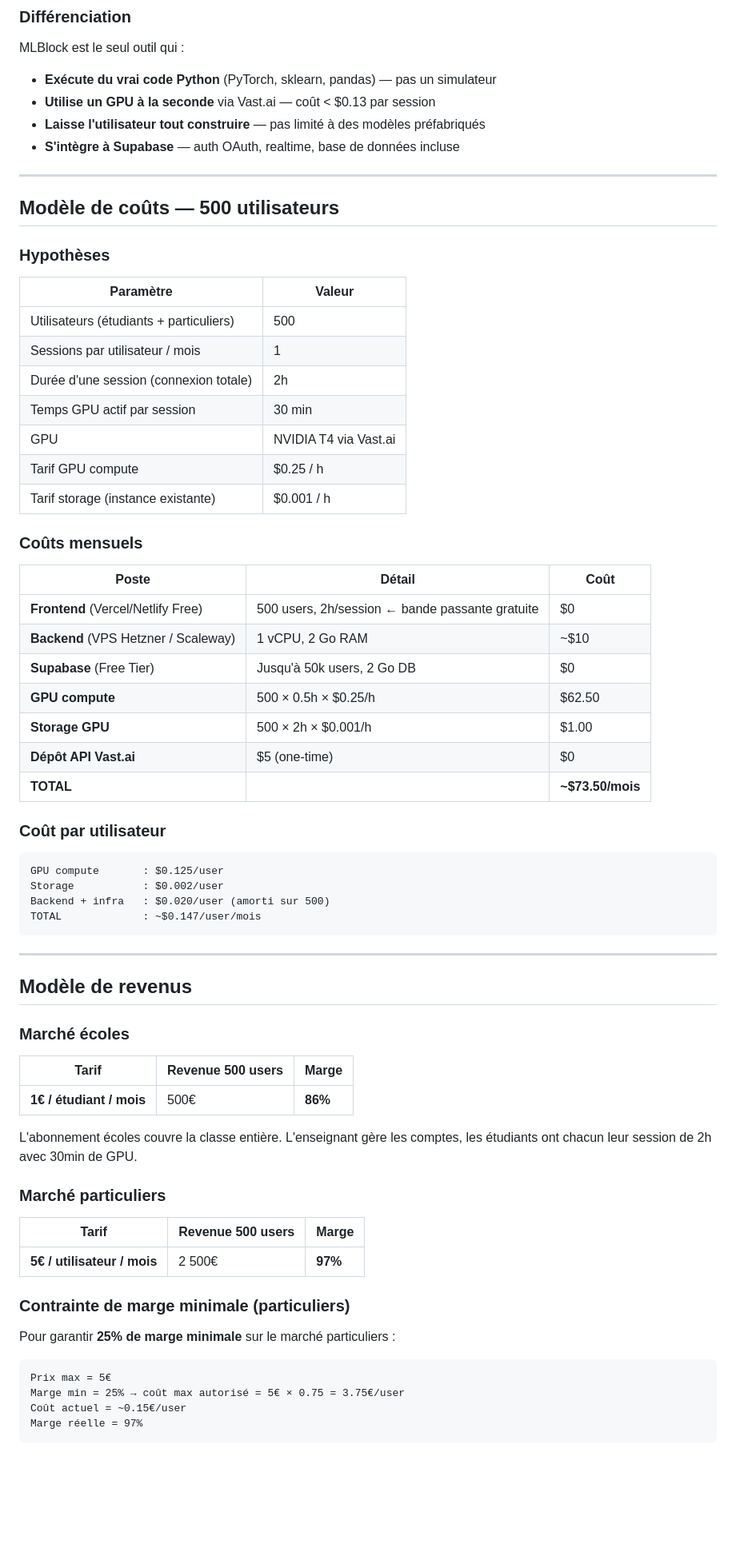
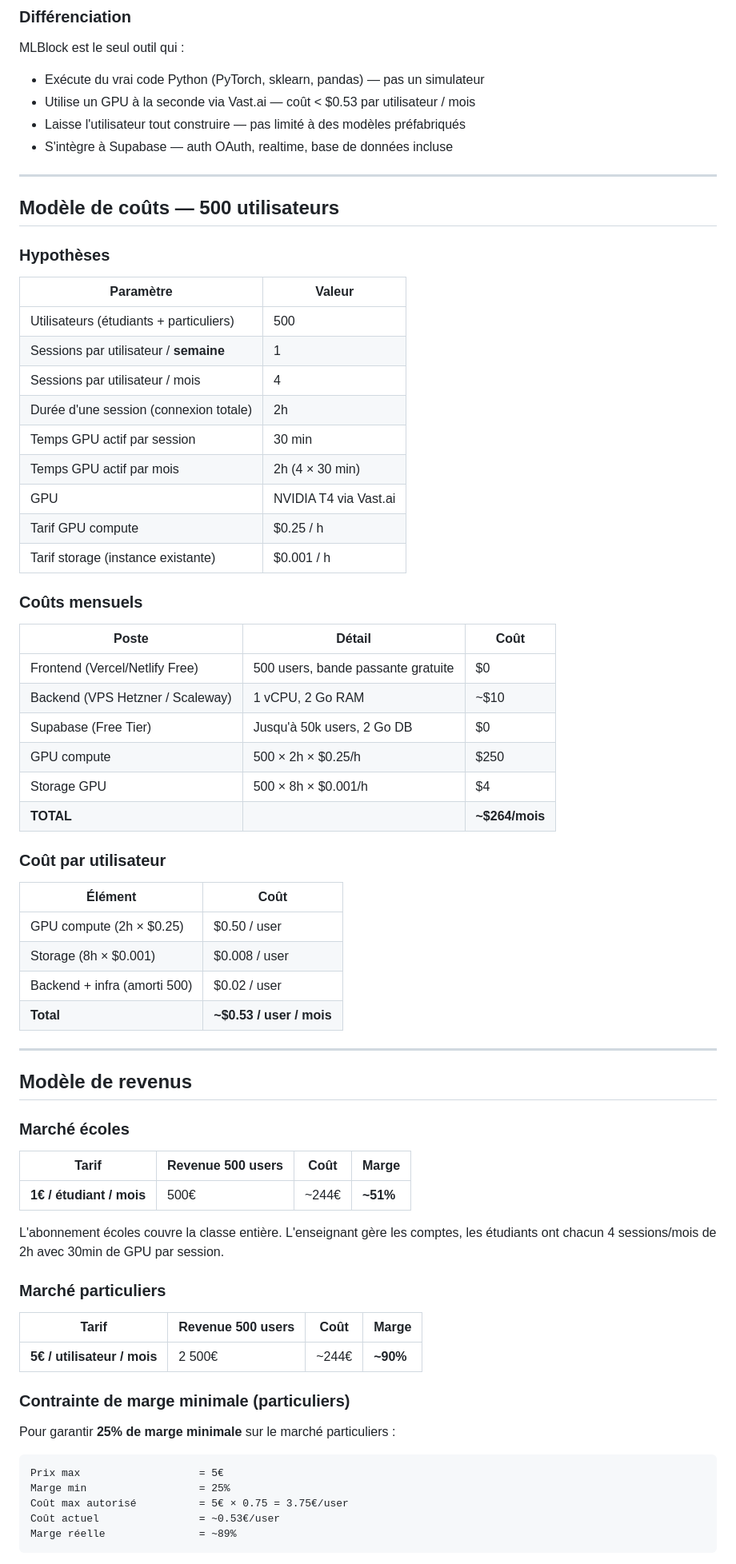
Before and after one commit to PoCInnovation/MLBlock, a Markdown page: docs/marketing.md, the part around one of its changes. Shown at 80% size. Drawn GitHub-style; blank space fills up the shorter version.

````diff
--- a/docs/marketing.md
+++ b/docs/marketing.md
@@ -25,10 +25,10 @@ MLBlock est un éditeur visuel de pipelines ML, pensé pour l'éducation. L'util
 ### Différenciation
 
 MLBlock est le seul outil qui :
-- **Exécute du vrai code Python** (PyTorch, sklearn, pandas) — pas un simulateur
-- **Utilise un GPU à la seconde** via Vast.ai — coût < $0.13 par session
-- **Laisse l'utilisateur tout construire** — pas limité à des modèles préfabriqués
-- **S'intègre à Supabase** — auth OAuth, realtime, base de données incluse
+- Exécute du vrai code Python (PyTorch, sklearn, pandas) — pas un simulateur
+- Utilise un GPU à la seconde via Vast.ai — coût < $0.53 par utilisateur / mois
+- Laisse l'utilisateur tout construire — pas limité à des modèles préfabriqués
+- S'intègre à Supabase — auth OAuth, realtime, base de données incluse
 
 ---
 
@@ -39,9 +39,11 @@ MLBlock est le seul outil qui :
 | Paramètre | Valeur |
 |---|---|
 | Utilisateurs (étudiants + particuliers) | 500 |
-| Sessions par utilisateur / mois | 1 |
+| Sessions par utilisateur / **semaine** | 1 |
+| Sessions par utilisateur / mois | 4 |
 | Durée d'une session (connexion totale) | 2h |
 | Temps GPU actif par session | 30 min |
+| Temps GPU actif par mois | 2h (4 × 30 min) |
 | GPU | NVIDIA T4 via Vast.ai |
 | Tarif GPU compute | $0.25 / h |
 | Tarif storage (instance existante) | $0.001 / h |
@@ -50,22 +52,21 @@ MLBlock est le seul outil qui :
 
 | Poste | Détail | Coût |
 |---|---|---|
-| **Frontend** (Vercel/Netlify Free) | 500 users, 2h/session ← bande passante gratuite | $0 |
-| **Backend** (VPS Hetzner / Scaleway) | 1 vCPU, 2 Go RAM | ~$10 |
-| **Supabase** (Free Tier) | Jusqu'à 50k users, 2 Go DB | $0 |
-| **GPU compute** | 500 × 0.5h × $0.25/h | $62.50 |
-| **Storage GPU** | 500 × 2h × $0.001/h | $1.00 |
-| **Dépôt API Vast.ai** | $5 (one-time) | $0 |
-| **TOTAL** | | **~$73.50/mois** |
+| Frontend (Vercel/Netlify Free) | 500 users, bande passante gratuite | $0 |
+| Backend (VPS Hetzner / Scaleway) | 1 vCPU, 2 Go RAM | ~$10 |
+| Supabase (Free Tier) | Jusqu'à 50k users, 2 Go DB | $0 |
+| GPU compute | 500 × 2h × $0.25/h | $250 |
+| Storage GPU | 500 × 8h × $0.001/h | $4 |
+| **TOTAL** | | **~$264/mois** |
 
 ### Coût par utilisateur
 
-```
-GPU compute       : $0.125/user
-Storage           : $0.002/user
-Backend + infra   : $0.020/user (amorti sur 500)
-TOTAL             : ~$0.147/user/mois
-```
+| Élément | Coût |
+|---|---|
+| GPU compute (2h × $0.25) | $0.50 / user |
+| Storage (8h × $0.001) | $0.008 / user |
+| Backend + infra (amorti 500) | $0.02 / user |
+| **Total** | **~$0.53 / user / mois** |
 
 ---
 
@@ -73,26 +74,27 @@ TOTAL             : ~$0.147/user/mois
 
 ### Marché écoles
 
-| Tarif | Revenue 500 users | Marge |
-|---|---|---|
-| **1€ / étudiant / mois** | 500€ | **86%** |
+| Tarif | Revenue 500 users | Coût | Marge |
+|---|---|---|---|
+| **1€ / étudiant / mois** | 500€ | ~244€ | **~51%** |
 
-L'abonnement écoles couvre la classe entière. L'enseignant gère les comptes, les étudiants ont chacun leur session de 2h avec 30min de GPU.
+L'abonnement écoles couvre la classe entière. L'enseignant gère les comptes, les étudiants ont chacun 4 sessions/mois de 2h avec 30min de GPU par session.
 
 ### Marché particuliers
 
-| Tarif | Revenue 500 users | Marge |
-|---|---|---|
-| **5€ / utilisateur / mois** | 2 500€ | **97%** |
+| Tarif | Revenue 500 users | Coût | Marge |
+|---|---|---|---|
+| **5€ / utilisateur / mois** | 2 500€ | ~244€ | **~90%** |
 
 ### Contrainte de marge minimale (particuliers)
 
 Pour garantir **25% de marge minimale** sur le marché particuliers :
 
 ```
-Prix max = 5€
-Marge min = 25% → coût max autorisé = 5€ × 0.75 = 3.75€/user
-Coût actuel = ~0.15€/user
-Marge réelle = 97%
+Prix max                   = 5€
+Marge min                  = 25%
+Coût max autorisé          = 5€ × 0.75 = 3.75€/user
+Coût actuel                = ~0.53€/user
+Marge réelle               = ~89%
 ```
 
````
Also changed, not shown: other parts of docs/marketing.md (+21 -20 lines).
